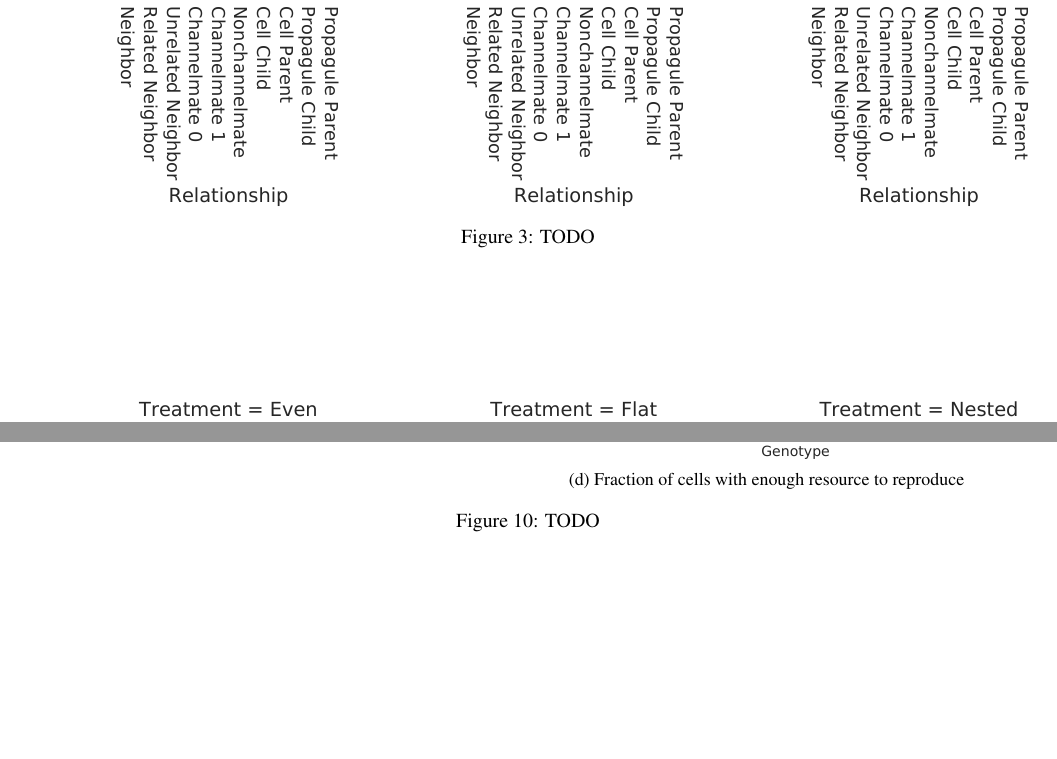
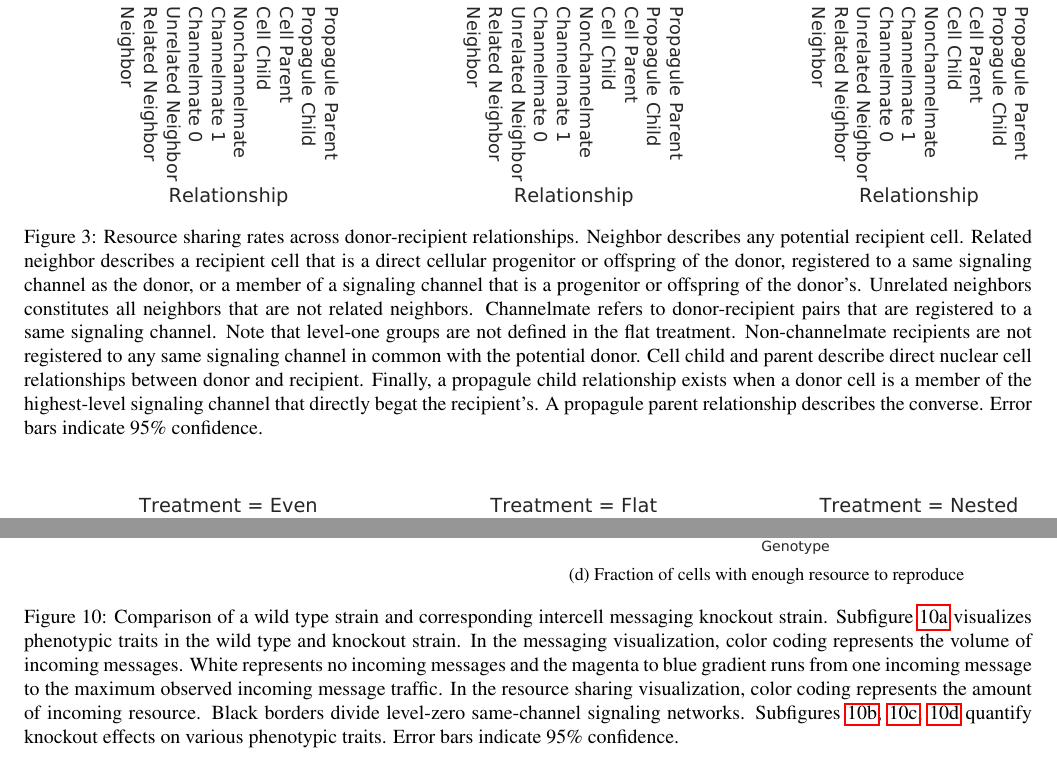
Before and after one commit to mmore500/dishtinygp-writeup, a LaTeX paper (main.tex, which reads fig/ko-interior_propagule.tex, fig/ko-intermessaging-sharing.tex, fig/ko-morphology.tex): two parts of pages 10 and 14 of 16, joined at a grey line, cut so that both start at the same text, the shorter picture padded with empty space. Compiled offline with pdfLaTeX.

Commit message:
Flesh out figure legends

```diff
--- a/fig/ko-interior_propagule.tex
+++ b/fig/ko-interior_propagule.tex
@@ -54,6 +54,7 @@ Comparison of a wild type strain exhibiting interior propagule generation with k
 Subfigures \ref{fig:interior_propagule-wt}, \ref{fig:interior_propagule-ko-regulation}, and \ref{fig:interior_propagule-ko-propagule} depict gene regulation at each of a cell's four directional SignalGP instances using a PCA mapping from regulatory state to three-dimensional RGB coordinates, calculated uniquely for each level-one same-channel signaling group.
 Black borders divide level-one same-channel signaling groups and white borders divide level-zero same-channel signaling groups.
 Figure \ref{fig:interior_propagule_rate} compares the mean number of interior propagules observed per level-one same-channel signaling group.
+Error bars indicate 95\% confidence.
 }
 \label{fig:ko-interior_propagule}
 \end{center}
--- a/fig/ko-intermessaging-sharing.tex
+++ b/fig/ko-intermessaging-sharing.tex
@@ -115,15 +116,22 @@ Messaging Knockout
 \begin{subfigure}[b]{\textwidth}
 \includegraphics[width=\textwidth]{knockout/intermessaging-sharing/title=fractionresevoir+_data_hathash_hash=7ce9af7e8fe0699b+_script_fullcat_hash=da31ee3af7ae0208+_source_hash=53a2252-clean+ext=}%
 \caption{Fraction of cells with enough resource to reproduce}
-\label{fig:TODO}
+\label{fig:intermessaging-sharing-resevoir}
 \end{subfigure}
 \end{minipage}%
 \hspace*{\fill}
 \end{minipage}
 
 \caption{
-TODO
+Comparison of a wild type strain and corresponding intercell messaging knockout strain.
+Subfigure \ref{fig:intermessaging-sharing-phen} visualizes phenotypic traits in the wild type and knockout strain.
+In the messaging visualization, color coding represents the volume of incoming messages.
+White represents no incoming messages and the magenta to blue gradient runs from one incoming message to the maximum observed incoming message traffic.
+In the resource sharing visualization, color coding represents the amount of incoming resource.
+Black borders divide level-zero same-channel signaling networks.
+Subfigures \ref{fig:intermessaging-sharing-direction}, \ref{fig:intermessaging-sharing-quadrant}, \ref{fig:intermessaging-sharing-resevoir} quantify knockout effects on various phenotypic traits.
+Error bars indicate 95\% confidence.
 }
-\label{fig:ko-apoptosis}
+\label{fig:ko-intermessaging-sharing}
 \end{center}
 \end{figure*}
--- a/fig/ko-morphology.tex
+++ b/fig/ko-morphology.tex
@@ -44,3 +45,4 @@ Subfigure \ref{fig:morphology-shape} quantifies the morphological effect of the
+Error bars indicate 95\% confidence.
 }
 \label{fig:ko-morphology}
 \end{center}
--- a/fig/ko-stockpiletrigger-sharing.tex
+++ b/fig/ko-stockpiletrigger-sharing.tex
@@ -24,8 +24,9 @@
 \hspace*{\fill}
 
 \caption{
-TODO
-same-channel signaling networks
+Comparison of a wild type strain and corresponding resource-sensing knockout strain.
+Color coding represents the amount of incoming shared resource.
+White represents no incoming messages and the magenta to blue gradient runs from one incoming message to the maximum observed incoming message traffic.
 }
 \label{fig:ko-stockpiletrigger-sharing}
 \end{center}
--- a/fig/reproduction.tex
+++ b/fig/reproduction.tex
@@ -4,7 +4,7 @@
 \includegraphics[width=\textwidth]{reproduction/title=Reproduction_Rate+_data_hathash_hash=abbd7dbb4cba6da1+_script_fullcat_hash=3612aad527ec4368+_source_hash=ffbe01c-clean+ext=}
 
 \caption{
-TODO
+Error bars indicate 95\% confidence.
 }
 \label{fig:reproduction}
 \end{center}
--- a/fig/sharing.tex
+++ b/fig/sharing.tex
@@ -4,7 +4,17 @@
 \includegraphics[width=\textwidth]{sharing/title=Resource_Transfer_Rate+_data_hathash_hash=e07865a0aee42cf7+_script_fullcat_hash=3612aad527ec4368+_source_hash=ffbe01c-clean+ext=}
 
 \caption{
-TODO
+Resource sharing rates across donor-recipient relationships.
+Neighbor describes any potential recipient cell.
+Related neighbor describes a recipient cell that is a direct cellular progenitor or offspring of the donor, registered to a same signaling channel as the donor, or a member of a signaling channel that is a progenitor or offspring of the donor's.
+Unrelated neighbors constitutes all neighbors that are not related neighbors.
+Channelmate refers to donor-recipient pairs that are registered to a same signaling channel.
+Note that level-one groups are not defined in the flat treatment.
+Non-channelmate recipients are not registered to any same signaling channel in common with the potential donor.
+Cell child and parent describe direct nuclear cell relationships between donor and recipient.
+Finally, a propagule child relationship exists when a donor cell is a member of the highest-level signaling channel that directly begat the recipient's.
+A propagule parent relationship describes the converse.
+Error bars indicate 95\% confidence.
 }
 \label{fig:sharing}
 \end{center}
```
Also changed, not shown: fig/reproduction_surrounded.tex (+2 -1 lines), fig/reproductive_labor.tex (+1 -0 lines), fig/sharing_channelmate.tex (+4 -1 lines), fig/ko-intermessaging-sharing.tex (5 more changed lines), fig/ko-morphology.tex (3 more changed lines).
